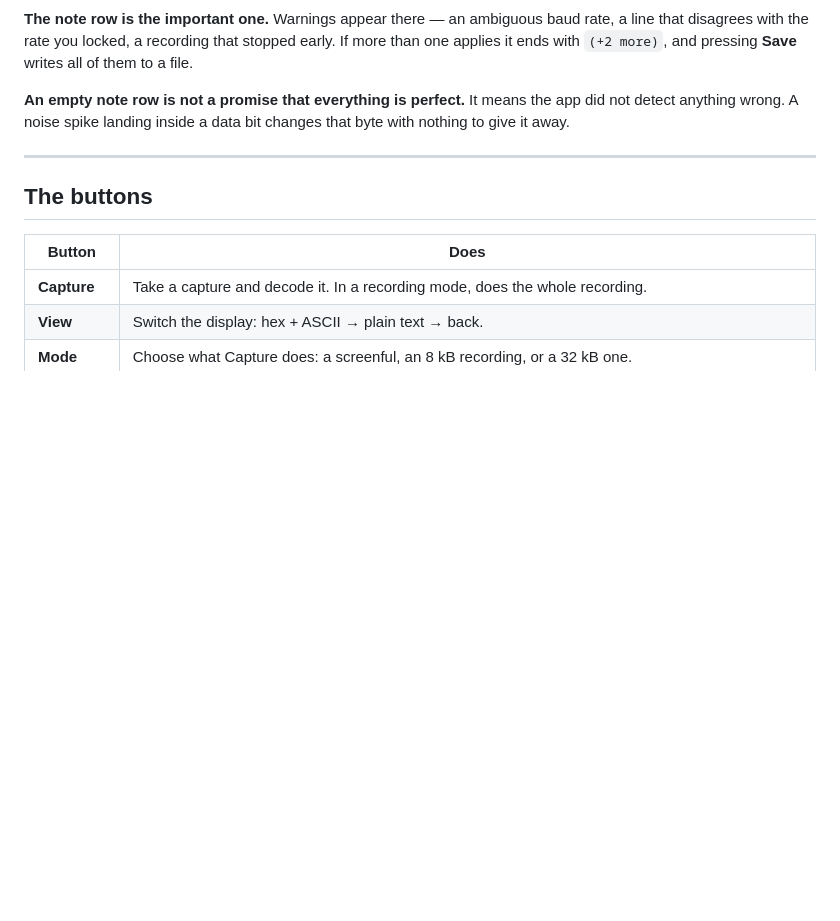
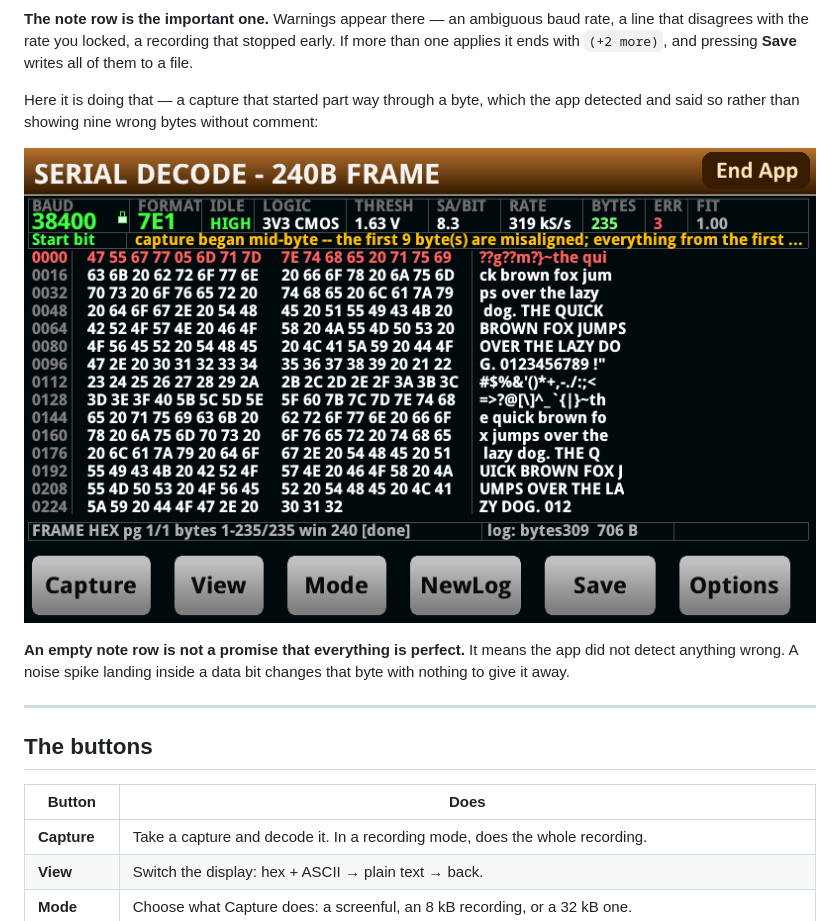
Before and after one commit to ameline-design/dmm6500-serial-decode, a Markdown page: docs/MANUAL.md, the part around one of its changes. Drawn GitHub-style; pictures changed too: docs/img/panel-hex-note.png (added); blank space fills up the shorter version.

Commit message:
Manual: a clean 240B hex frame as the opening figure, and the note row doing its job
The first figure led with a capture carrying a mid-byte warning, which is a poor
introduction to the screen -- it shows the app complaining before the reader knows
what the cells mean. The opening figure is now a clean 240-byte frame capture, 235
bytes decoded with no errors and an empty note row.

The old grab is kept and PROMOTED to its own figure under 'the note row is the
important one', where a real warning is exactly what is wanted: a capture that
began part way through a byte, detected and stated rather than nine wrong bytes
shown without comment. Eight figures now, every one a grab of the instrument.

Also records a bench decision in the handoff so a later session does not undo it:
the note row goes quiet after a clean recording, EXCEPT for the tail note naming
the byte range and the file, which the operator judged informative and asked to
keep. It is the note that replaced the bogus 'capture FULL' and the only thing that
says the screen is a slice of something larger.

Co-Authored-By: Claude Opus 5 (1M context) <noreply@anthropic.com>

```diff
--- a/docs/MANUAL.md
+++ b/docs/MANUAL.md
@@ -100,6 +100,11 @@ During a recording the status row carries a live counter — `recording... 40 %
 **The note row is the important one.** Warnings appear there — an ambiguous baud rate, a line that
 disagrees with the rate you locked, a recording that stopped early. If more than one applies it ends
 with `(+2 more)`, and pressing **Save** writes all of them to a file.
+
+Here it is doing that — a capture that started part way through a byte, which the app detected and
+said so rather than showing nine wrong bytes without comment:
+
+![The note row reporting a mid-byte start](img/panel-hex-note.png)
 
 **An empty note row is not a promise that everything is perfect.** It means the app did not detect
 anything wrong. A noise spike landing inside a data bit changes that byte with nothing to give it
```
Also changed, not shown: other parts of docs/MANUAL.md (+1 -1 lines), docs/img/panel-hex.png, 1 other file.
